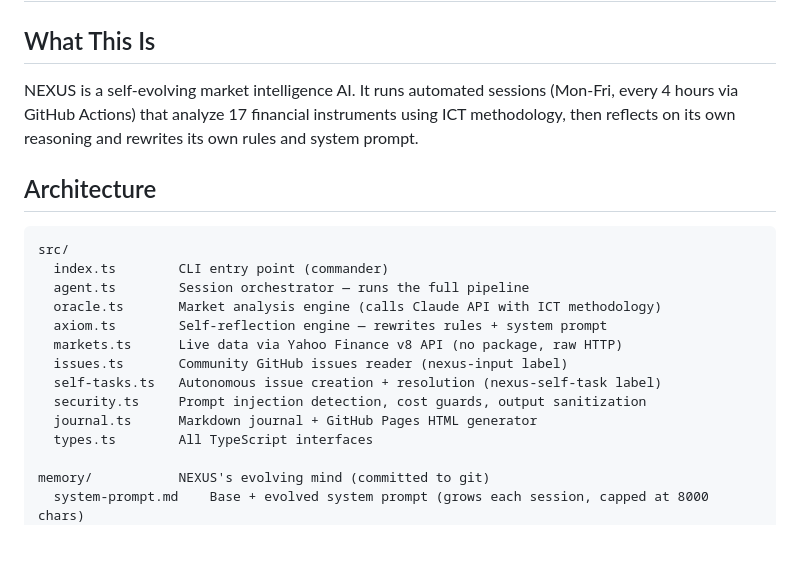
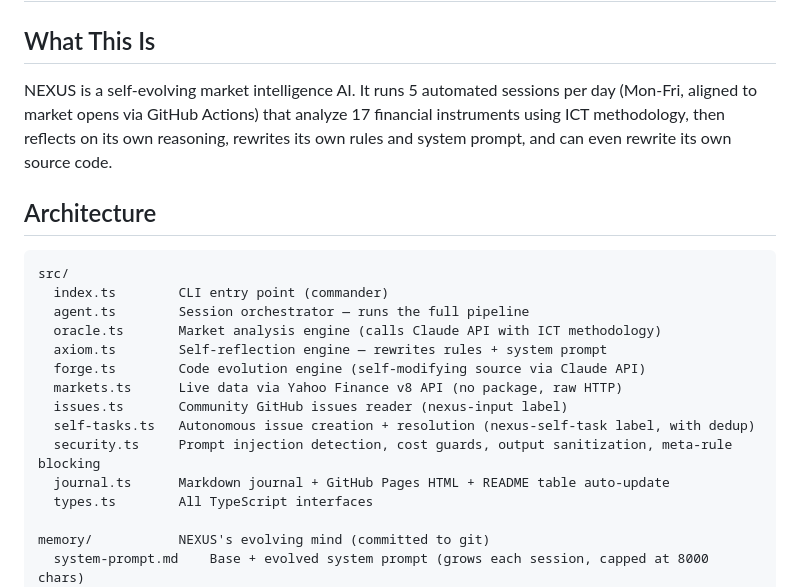
Before and after one commit to The-R4V3N/Nexus, a Markdown page: CLAUDE.md, the part around one of its changes. GitHub-like rendering; blank space fills up the shorter version.

```diff
--- a/CLAUDE.md
+++ b/CLAUDE.md
@@ -2,7 +2,7 @@
 
 ## What This Is
 
-NEXUS is a self-evolving market intelligence AI. It runs automated sessions (Mon-Fri, every 4 hours via GitHub Actions) that analyze 17 financial instruments using ICT methodology, then reflects on its own reasoning and rewrites its own rules and system prompt.
+NEXUS is a self-evolving market intelligence AI. It runs 5 automated sessions per day (Mon-Fri, aligned to market opens via GitHub Actions) that analyze 17 financial instruments using ICT methodology, then reflects on its own reasoning, rewrites its own rules and system prompt, and can even rewrite its own source code.
 
 ## Architecture
 
@@ -12,11 +12,12 @@ src/
   agent.ts        Session orchestrator — runs the full pipeline
   oracle.ts       Market analysis engine (calls Claude API with ICT methodology)
   axiom.ts        Self-reflection engine — rewrites rules + system prompt
+  forge.ts        Code evolution engine (self-modifying source via Claude API)
   markets.ts      Live data via Yahoo Finance v8 API (no package, raw HTTP)
   issues.ts       Community GitHub issues reader (nexus-input label)
-  self-tasks.ts   Autonomous issue creation + resolution (nexus-self-task label)
-  security.ts     Prompt injection detection, cost guards, output sanitization
-  journal.ts      Markdown journal + GitHub Pages HTML generator
+  self-tasks.ts   Autonomous issue creation + resolution (nexus-self-task label, with dedup)
+  security.ts     Prompt injection detection, cost guards, output sanitization, meta-rule blocking
+  journal.ts      Markdown journal + GitHub Pages HTML + README table auto-update
   types.ts        All TypeScript interfaces
 
 memory/           NEXUS's evolving mind (committed to git)
```
Also changed, not shown: other parts of CLAUDE.md (+15 -7 lines), README.md (+4 -4 lines).
